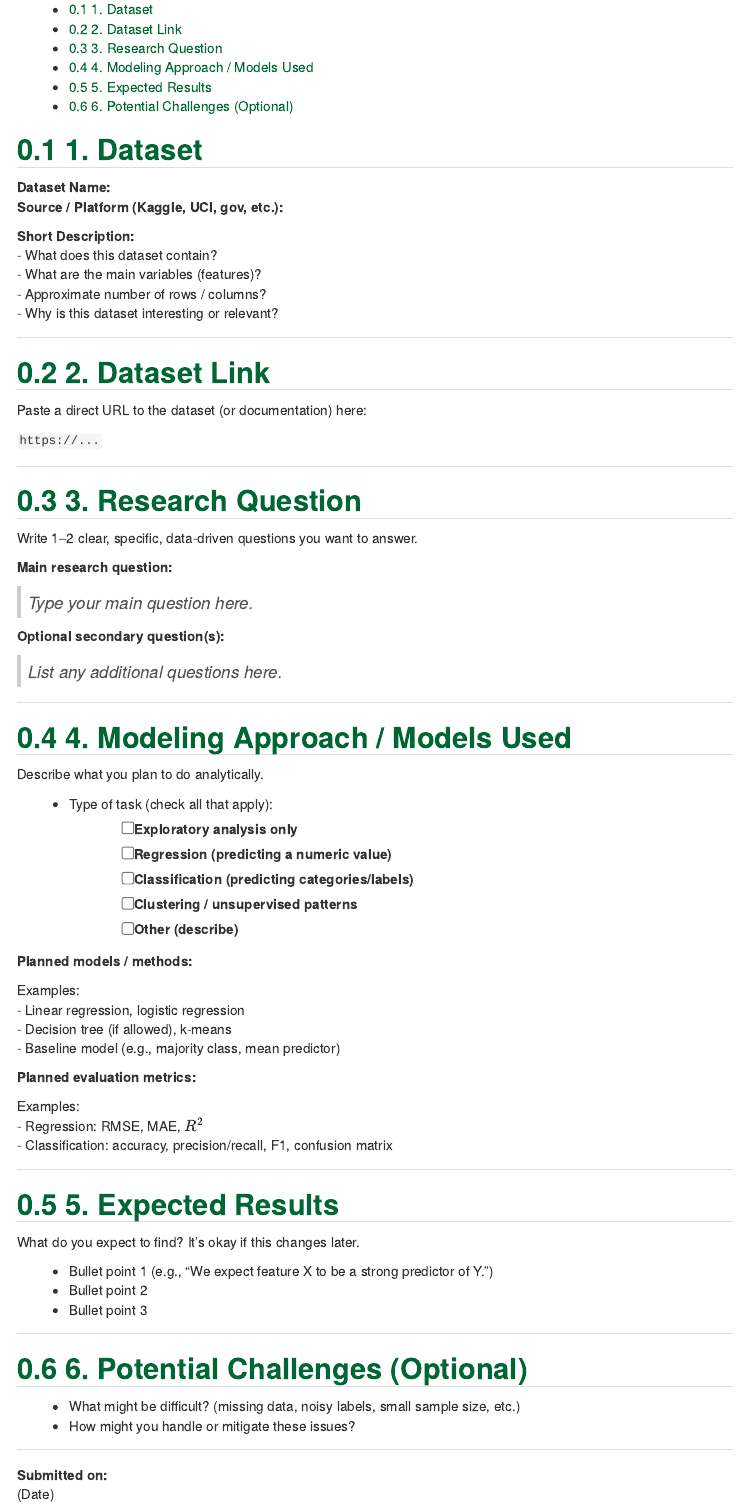
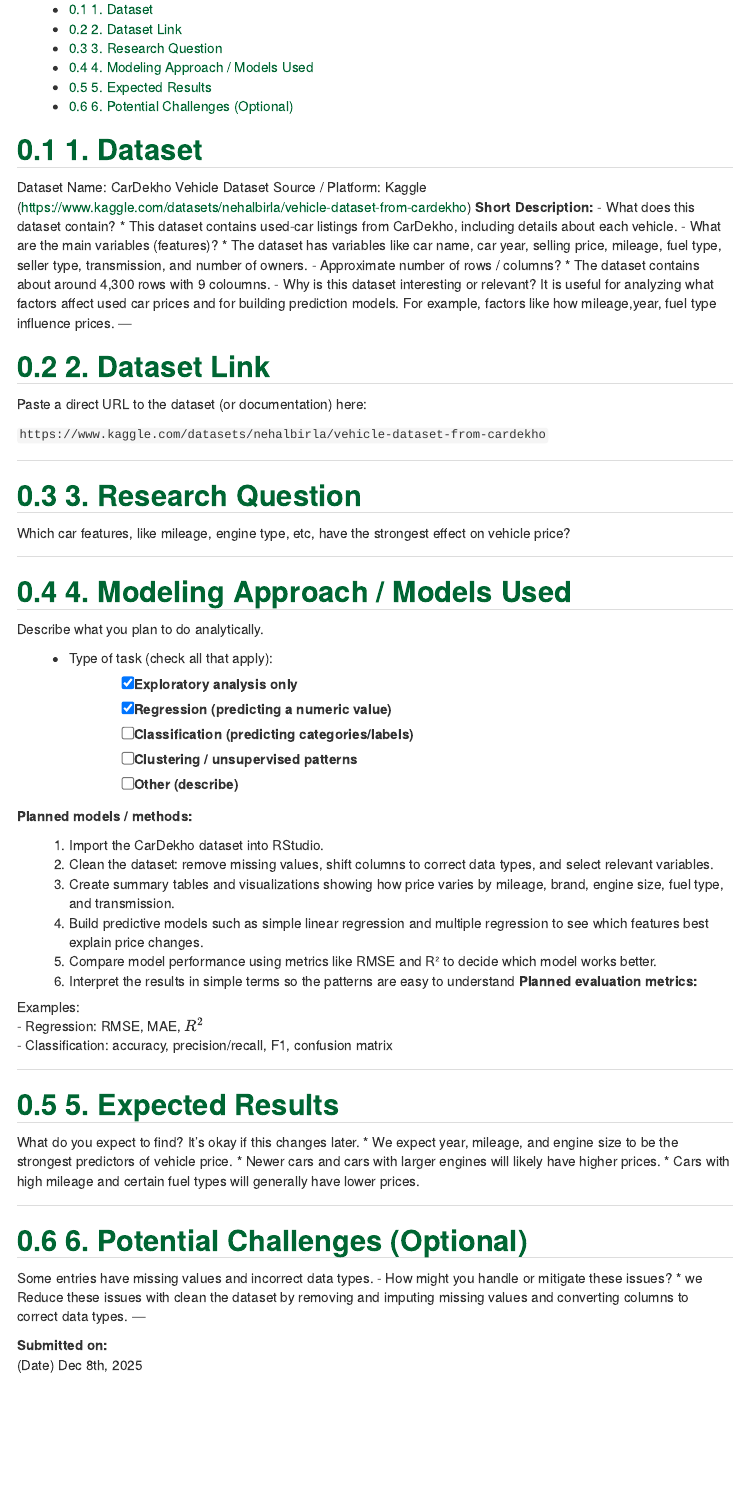
Before and after one commit to Ankith0519/cds-101-Final-proj, an R Markdown document (cds101_starter_kit/proposal_template.Rmd): the page in a window 1100 px wide, from 180 px down. Rendered offline with R 4.5, knitr and Pandoc, with nearby package versions.

Commit message:
Ruhamas edits

```diff
--- a/cds101_starter_kit/proposal_template.Rmd
+++ b/cds101_starter_kit/proposal_template.Rmd
@@ -14,36 +14,32 @@ output:
 
 ## 1. Dataset
 
-**Dataset Name:**
-**Source / Platform (Kaggle, UCI, gov, etc.):**
-
+Dataset Name: CarDekho Vehicle Dataset
+Source / Platform: Kaggle (https://www.kaggle.com/datasets/nehalbirla/vehicle-dataset-from-cardekho)
 **Short Description:**
 - What does this dataset contain?
+* This dataset contains used-car listings from CarDekho, including details about each vehicle.
 - What are the main variables (features)?
+* The dataset has variables like car name, car year, selling price, mileage, fuel type, seller type, transmission, and number of owners.
 - Approximate number of rows / columns?
+* The dataset contains about around 4,300 rows with 9 coloumns.
 - Why is this dataset interesting or relevant?
-
+It is useful for analyzing what factors affect used car prices and for building prediction models. For example, factors like how mileage,year, fuel type influence prices.
 ---
 
 ## 2. Dataset Link
 
 Paste a direct URL to the dataset (or documentation) here:
 
-`https://...`
+`https://www.kaggle.com/datasets/nehalbirla/vehicle-dataset-from-cardekho`
 
 ---
 
 ## 3. Research Question
 
-Write 1–2 clear, specific, data-driven questions you want to answer.
+Which car features, like mileage, engine type, etc, have the strongest
+effect on vehicle price?
 
-**Main research question:**
-
-> _Type your main question here._
-
-**Optional secondary question(s):**
-
-> _List any additional questions here._
 
 ---
 
@@ -52,19 +48,24 @@ Write 1–2 clear, specific, data-driven questions you want to answer.
 Describe what you plan to do analytically.
 
 - Type of task (check all that apply):
-  - [ ] Exploratory analysis only
-  - [ ] Regression (predicting a numeric value)
+  - [x] Exploratory analysis only
+  - [x] Regression (predicting a numeric value)
   - [ ] Classification (predicting categories/labels)
   - [ ] Clustering / unsupervised patterns
   - [ ] Other (describe)
 
 **Planned models / methods:**
 
-Examples:
-- Linear regression, logistic regression
-- Decision tree (if allowed), k-means
-- Baseline model (e.g., majority class, mean predictor)
-
+1. Import the CarDekho dataset into RStudio.
+2. Clean the dataset: remove missing values, shift columns to correct data types, and select
+relevant variables.
+3. Create summary tables and visualizations showing how price varies by mileage, brand,
+engine size, fuel type, and transmission.
+4. Build predictive models such as simple linear regression and multiple regression to see
+which features best explain price changes.
+5. Compare model performance using metrics like RMSE and R² to decide which model
+works better.
+6. Interpret the results in simple terms so the patterns are easy to understand
 **Planned evaluation metrics:**
 
 Examples:
@@ -76,19 +77,18 @@ Examples:
 ## 5. Expected Results
 
 What do you expect to find? It’s okay if this changes later.
-
-- Bullet point 1 (e.g., “We expect feature X to be a strong predictor of Y.”)
-- Bullet point 2
-- Bullet point 3
+* We expect year, mileage, and engine size to be the strongest predictors of vehicle price.
+* Newer cars and cars with larger engines will likely have higher prices.
+* Cars with high mileage and certain fuel types will generally have lower prices.
 
 ---
 
 ## 6. Potential Challenges (Optional)
 
-- What might be difficult? (missing data, noisy labels, small sample size, etc.)
+Some entries have missing values and incorrect data types.
 - How might you handle or mitigate these issues?
-
+* we Reduce these issues with clean the dataset by removing and imputing missing values and converting columns to correct data types.
 ---
 
 **Submitted on:**
-(Date)
+(Date) Dec 8th, 2025
```
